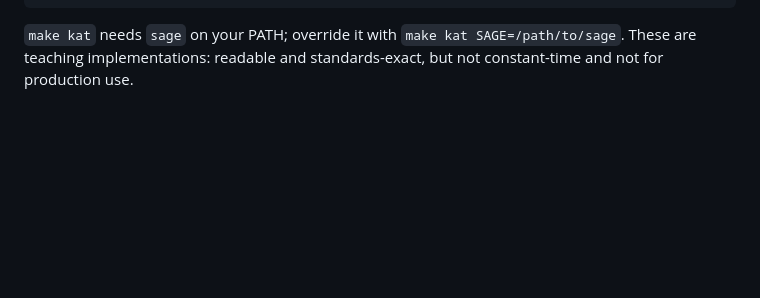
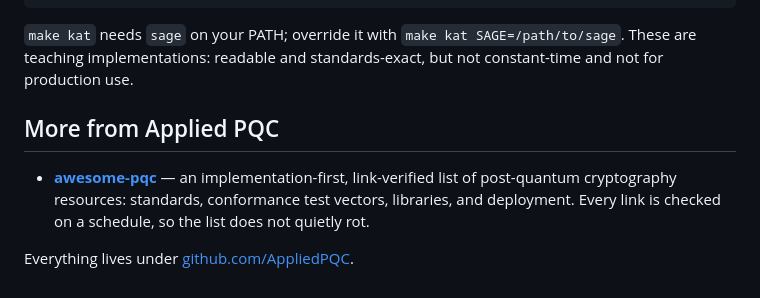
Before and after one commit to AppliedPQC/AppliedPQC, a Markdown page: README.md, the part around the change. Rendered like a GitHub page; blank space fills up the shorter version.

Commit message:
Cover the wider Applied PQC work on the landing page (#8)

```diff
--- a/README.md
+++ b/README.md
@@ -94,3 +94,12 @@ make kat-full   # every available test vector
 `make kat` needs `sage` on your PATH; override it with `make kat SAGE=/path/to/sage`.
 These are teaching implementations: readable and standards-exact, but not
 constant-time and not for production use.
+
+## More from Applied PQC
+
+- **[awesome-pqc](https://github.com/AppliedPQC/awesome-pqc)** — an
+  implementation-first, link-verified list of post-quantum cryptography
+  resources: standards, conformance test vectors, libraries, and deployment.
+  Every link is checked on a schedule, so the list does not quietly rot.
+
+Everything lives under [github.com/AppliedPQC](https://github.com/AppliedPQC).
```
